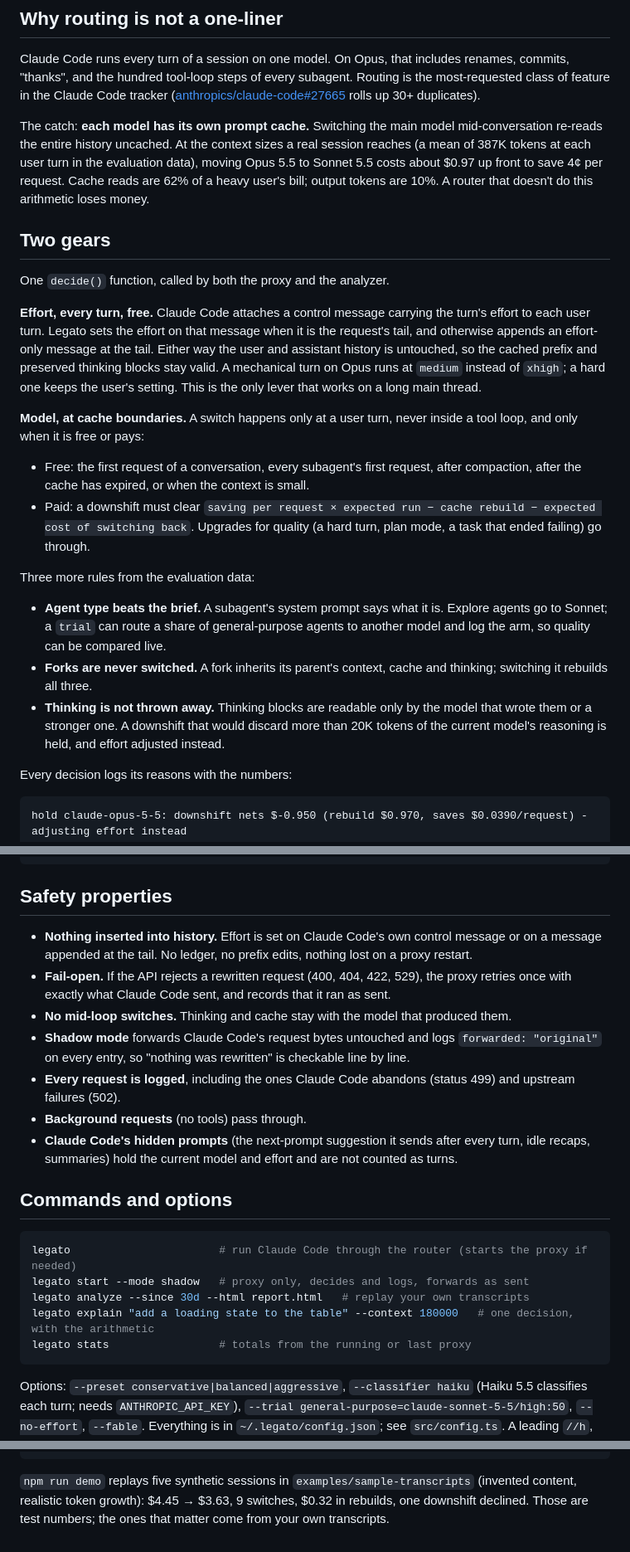
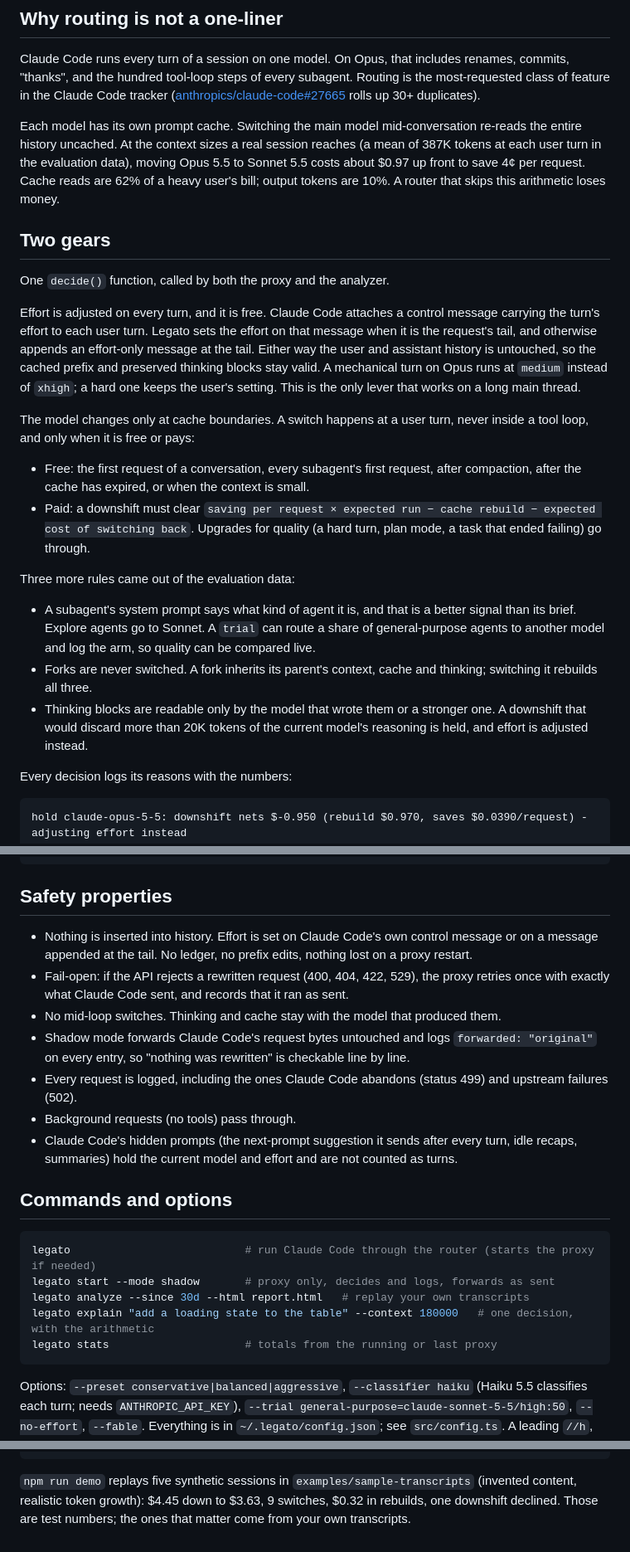
Before and after one commit to joelalcedo/legato, a Markdown page: docs/HOW-IT-WORKS.md, 3 parts joined by grey strips. Shown at 83% size. Rendered like a GitHub page.

````diff
--- a/docs/HOW-IT-WORKS.md
+++ b/docs/HOW-IT-WORKS.md
@@ -6,24 +6,24 @@ Legato is a local HTTP proxy. Claude Code is pointed at it with `ANTHROPIC_BASE_
 
 Claude Code runs every turn of a session on one model. On Opus, that includes renames, commits, "thanks", and the hundred tool-loop steps of every subagent. Routing is the most-requested class of feature in the Claude Code tracker ([anthropics/claude-code#27665](https://github.com/anthropics/claude-code/issues/27665) rolls up 30+ duplicates).
 
-The catch: **each model has its own prompt cache.** Switching the main model mid-conversation re-reads the entire history uncached. At the context sizes a real session reaches (a mean of 387K tokens at each user turn in the evaluation data), moving Opus 5.5 to Sonnet 5.5 costs about $0.97 up front to save 4¢ per request. Cache reads are 62% of a heavy user's bill; output tokens are 10%. A router that doesn't do this arithmetic loses money.
+Each model has its own prompt cache. Switching the main model mid-conversation re-reads the entire history uncached. At the context sizes a real session reaches (a mean of 387K tokens at each user turn in the evaluation data), moving Opus 5.5 to Sonnet 5.5 costs about $0.97 up front to save 4¢ per request. Cache reads are 62% of a heavy user's bill; output tokens are 10%. A router that skips this arithmetic loses money.
 
 ## Two gears
 
 One `decide()` function, called by both the proxy and the analyzer.
 
-**Effort, every turn, free.** Claude Code attaches a control message carrying the turn's effort to each user turn. Legato sets the effort on that message when it is the request's tail, and otherwise appends an effort-only message at the tail. Either way the user and assistant history is untouched, so the cached prefix and preserved thinking blocks stay valid. A mechanical turn on Opus runs at `medium` instead of `xhigh`; a hard one keeps the user's setting. This is the only lever that works on a long main thread.
+Effort is adjusted on every turn, and it is free. Claude Code attaches a control message carrying the turn's effort to each user turn. Legato sets the effort on that message when it is the request's tail, and otherwise appends an effort-only message at the tail. Either way the user and assistant history is untouched, so the cached prefix and preserved thinking blocks stay valid. A mechanical turn on Opus runs at `medium` instead of `xhigh`; a hard one keeps the user's setting. This is the only lever that works on a long main thread.
 
-**Model, at cache boundaries.** A switch happens only at a user turn, never inside a tool loop, and only when it is free or pays:
+The model changes only at cache boundaries. A switch happens at a user turn, never inside a tool loop, and only when it is free or pays:
 
 - Free: the first request of a conversation, every subagent's first request, after compaction, after the cache has expired, or when the context is small.
 - Paid: a downshift must clear `saving per request × expected run − cache rebuild − expected cost of switching back`. Upgrades for quality (a hard turn, plan mode, a task that ended failing) go through.
 
-Three more rules from the evaluation data:
+Three more rules came out of the evaluation data:
 
-- **Agent type beats the brief.** A subagent's system prompt says what it is. Explore agents go to Sonnet; a `trial` can route a share of general-purpose agents to another model and log the arm, so quality can be compared live.
-- **Forks are never switched.** A fork inherits its parent's context, cache and thinking; switching it rebuilds all three.
-- **Thinking is not thrown away.** Thinking blocks are readable only by the model that wrote them or a stronger one. A downshift that would discard more than 20K tokens of the current model's reasoning is held, and effort adjusted instead.
+- A subagent's system prompt says what kind of agent it is, and that is a better signal than its brief. Explore agents go to Sonnet. A `trial` can route a share of general-purpose agents to another model and log the arm, so quality can be compared live.
+- Forks are never switched. A fork inherits its parent's context, cache and thinking; switching it rebuilds all three.
+- Thinking blocks are readable only by the model that wrote them or a stronger one. A downshift that would discard more than 20K tokens of the current model's reasoning is held, and effort is adjusted instead.
 
 Every decision logs its reasons with the numbers:
 
@@ -45,22 +45,22 @@ The status line is what shows the routed model. `legato` adds it to `~/.claude/s
 
 ## Safety properties
 
-- **Nothing inserted into history.** Effort is set on Claude Code's own control message or on a message appended at the tail. No ledger, no prefix edits, nothing lost on a proxy restart.
-- **Fail-open.** If the API rejects a rewritten request (400, 404, 422, 529), the proxy retries once with exactly what Claude Code sent, and records that it ran as sent.
-- **No mid-loop switches.** Thinking and cache stay with the model that produced them.
-- **Shadow mode** forwards Claude Code's request bytes untouched and logs `forwarded: "original"` on every entry, so "nothing was rewritten" is checkable line by line.
-- **Every request is logged**, including the ones Claude Code abandons (status 499) and upstream failures (502).
-- **Background requests** (no tools) pass through.
-- **Claude Code's hidden prompts** (the next-prompt suggestion it sends after every turn, idle recaps, summaries) hold the current model and effort and are not counted as turns.
+- Nothing is inserted into history. Effort is set on Claude Code's own control message or on a message appended at the tail. No ledger, no prefix edits, nothing lost on a proxy restart.
+- Fail-open: if the API rejects a rewritten request (400, 404, 422, 529), the proxy retries once with exactly what Claude Code sent, and records that it ran as sent.
+- No mid-loop switches. Thinking and cache stay with the model that produced them.
+- Shadow mode forwards Claude Code's request bytes untouched and logs `forwarded: "original"` on every entry, so "nothing was rewritten" is checkable line by line.
+- Every request is logged, including the ones Claude Code abandons (status 499) and upstream failures (502).
+- Background requests (no tools) pass through.
+- Claude Code's hidden prompts (the next-prompt suggestion it sends after every turn, idle recaps, summaries) hold the current model and effort and are not counted as turns.
 
 ## Commands and options
 
 ```bash
-legato                       # run Claude Code through the router (starts the proxy if needed)
-legato start --mode shadow   # proxy only, decides and logs, forwards as sent
+legato                           # run Claude Code through the router (starts the proxy if needed)
+legato start --mode shadow       # proxy only, decides and logs, forwards as sent
 legato analyze --since 30d --html report.html   # replay your own transcripts
 legato explain "add a loading state to the table" --context 180000   # one decision, with the arithmetic
-legato stats                 # totals from the running or last proxy
+legato stats                     # totals from the running or last proxy
 ```
 
 Options: `--preset conservative|balanced|aggressive`, `--classifier haiku` (Haiku 5.5 classifies each turn; needs `ANTHROPIC_API_KEY`), `--trial general-purpose=claude-sonnet-5-5/high:50`, `--no-effort`, `--fable`. Everything is in `~/.legato/config.json`; see `src/config.ts`. A leading `//h`, `//s`, `//o` or `//f` on a prompt forces a tier for that turn.
@@ -92,4 +92,4 @@ docs/              DESIGN.md (the math), EVALUATION.md (real data), ROADMAP.md,
 examples/          synthetic transcripts and the demo report
 ```
 
-`npm run demo` replays five synthetic sessions in `examples/sample-transcripts` (invented content, realistic token growth): $4.45 → $3.63, 9 switches, $0.32 in rebuilds, one downshift declined. Those are test numbers; the ones that matter come from your own transcripts.
+`npm run demo` replays five synthetic sessions in `examples/sample-transcripts` (invented content, realistic token growth): $4.45 down to $3.63, 9 switches, $0.32 in rebuilds, one downshift declined. Those are test numbers; the ones that matter come from your own transcripts.
````
Also changed, not shown: CHANGELOG.md (+2 -2 lines).
